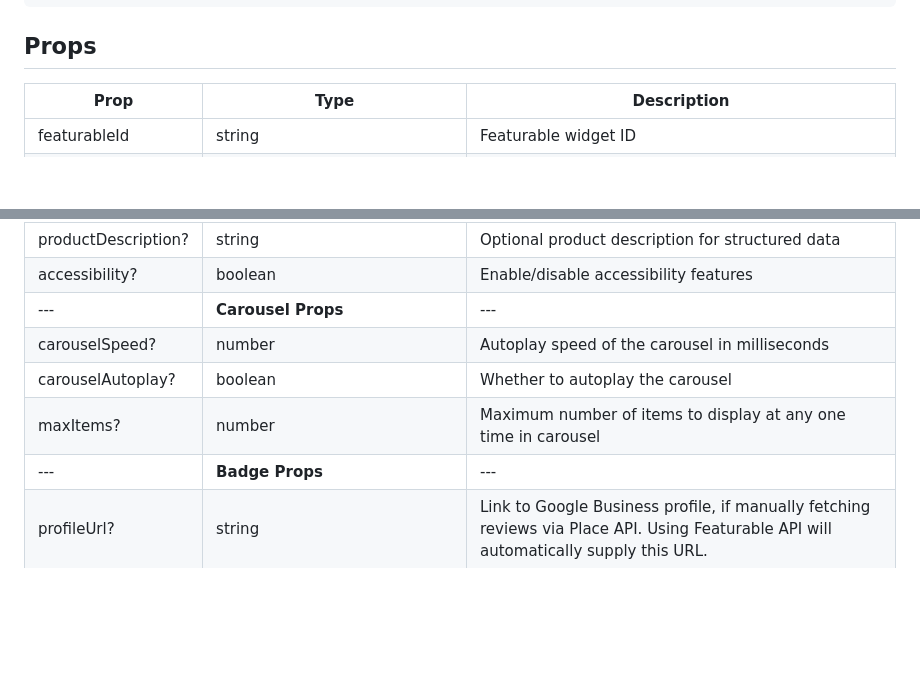
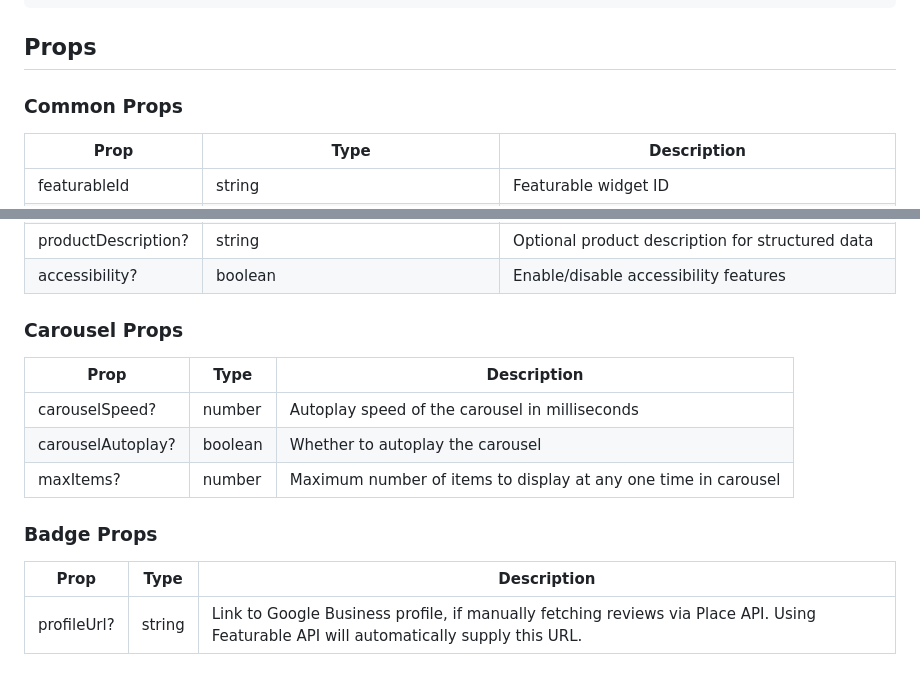
Before and after one commit to Featurable/react-google-reviews, a Markdown page: README.md, 2 parts joined by grey strips. Rendered like a GitHub page; blank space fills up the shorter version.

```diff
--- a/README.md
+++ b/README.md
@@ -164,6 +164,8 @@ There are three layout options currently available:
 
 ## Props
 
+### Common Props
+
 | Prop | Type | Description |
 | --- | --- | --- |
 | featurableId | string | Featurable widget ID |
@@ -180,11 +182,19 @@ There are three layout options currently available:
 | productName? | string | Customize product name for structured data |
 | productDescription? | string | Optional product description for structured data |
 | accessibility? | boolean | Enable/disable accessibility features |
-| --- | **Carousel Props** | --- |
+
+### Carousel Props
+
+| Prop | Type | Description |
+| --- | --- | --- |
 | carouselSpeed? | number | Autoplay speed of the carousel in milliseconds |
 | carouselAutoplay? | boolean | Whether to autoplay the carousel |
 | maxItems? | number | Maximum number of items to display at any one time in carousel |
-| --- | **Badge Props** | --- |
+
+### Badge Props
+
+| Prop | Type | Description |
+| --- | --- | --- |
 | profileUrl? | string | Link to Google Business profile, if manually fetching reviews via Place API. Using Featurable API will automatically supply this URL. |
 
 ## License
```
